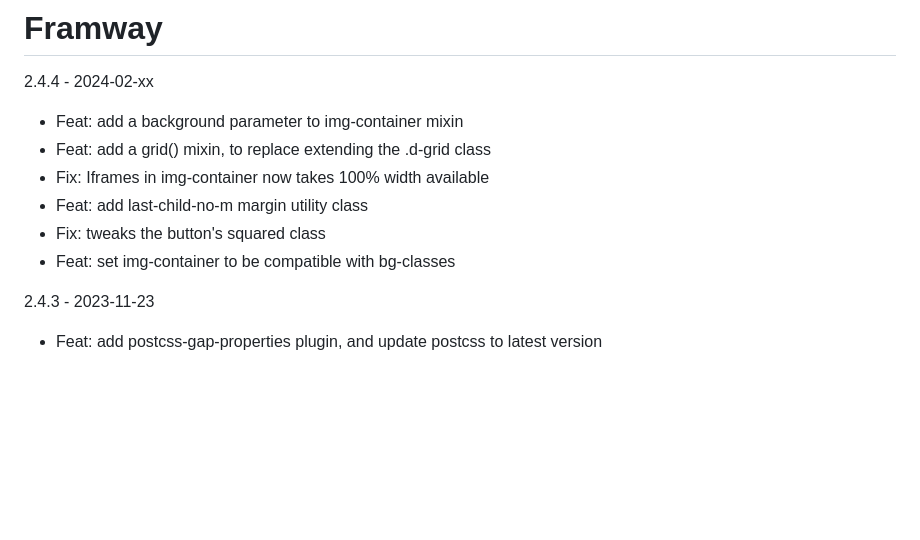
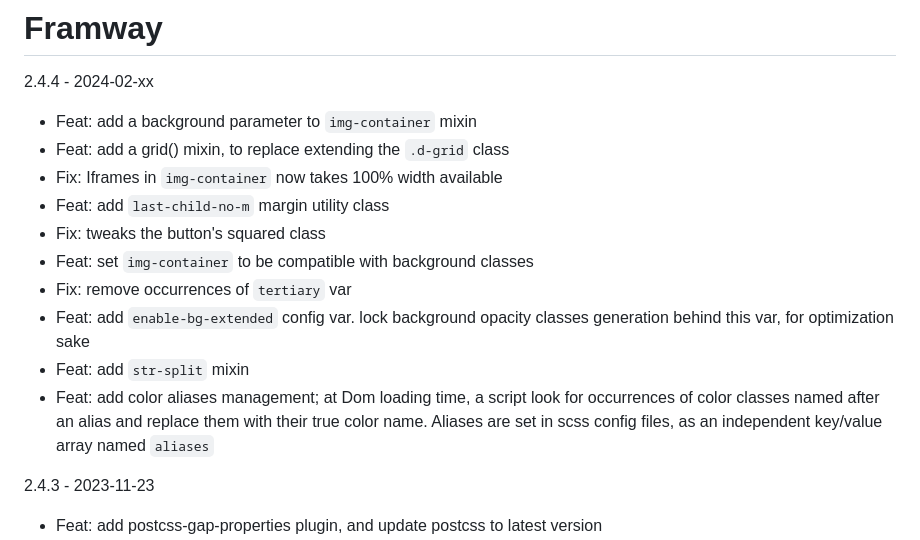
Before and after one commit to SeptimusVII/framway, a Markdown page: CHANGELOG.md, the part around the change. GitHub-like rendering; blank space fills up the shorter version.

Commit message:
Update changelog

```diff
--- a/CHANGELOG.md
+++ b/CHANGELOG.md
@@ -1,11 +1,15 @@
 # Framway
 2.4.4 - 2024-02-xx
-- Feat: add a background parameter to img-container mixin
-- Feat: add a grid() mixin, to replace extending the .d-grid class
-- Fix: Iframes in img-container now takes 100% width available
-- Feat: add last-child-no-m margin utility class
+- Feat: add a background parameter to `img-container` mixin
+- Feat: add a grid() mixin, to replace extending the `.d-grid` class
+- Fix: Iframes in `img-container` now takes 100% width available
+- Feat: add `last-child-no-m` margin utility class
 - Fix: tweaks the button's squared class
-- Feat: set img-container to be compatible with bg-classes
+- Feat: set `img-container` to be compatible with background classes
+- Fix: remove occurrences of `tertiary` var
+- Feat: add `enable-bg-extended` config var. lock background opacity classes generation behind this var, for optimization sake
+- Feat: add `str-split` mixin
+- Feat: add color aliases management; at Dom loading time, a script look for occurrences of color classes named after an alias and replace them with their true color name. Aliases are set in scss config files, as an independent key/value array named `aliases`
 
 2.4.3 - 2023-11-23
 - Feat: add postcss-gap-properties plugin, and update postcss to latest version
```
